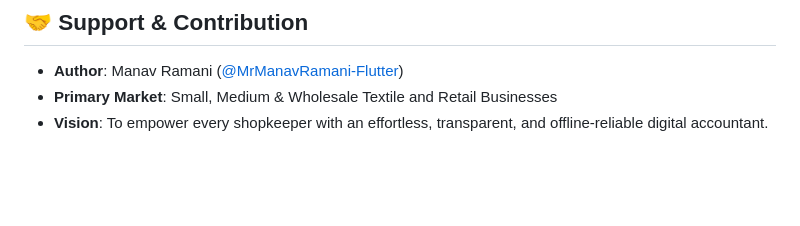
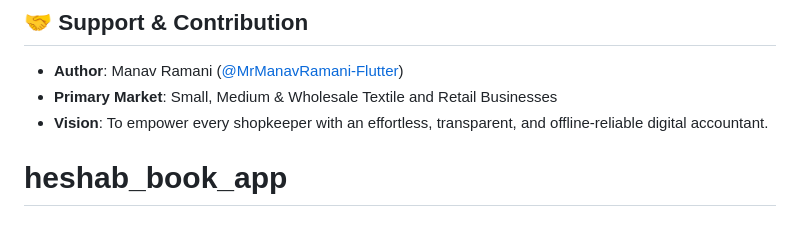
Before and after one commit to MrManavRamani-Flutter/heshab_book_app, a Markdown page: README.md, the part around the change. Rendered like a GitHub page; blank space fills up the shorter version.

```diff
--- a/README.md
+++ b/README.md
@@ -509,3 +509,4 @@ git push -u origin main
 - **Author**: Manav Ramani ([@MrManavRamani-Flutter](https://github.com/MrManavRamani-Flutter))
 - **Primary Market**: Small, Medium & Wholesale Textile and Retail Businesses
 - **Vision**: To empower every shopkeeper with an effortless, transparent, and offline-reliable digital accountant.
+# heshab_book_app
```
